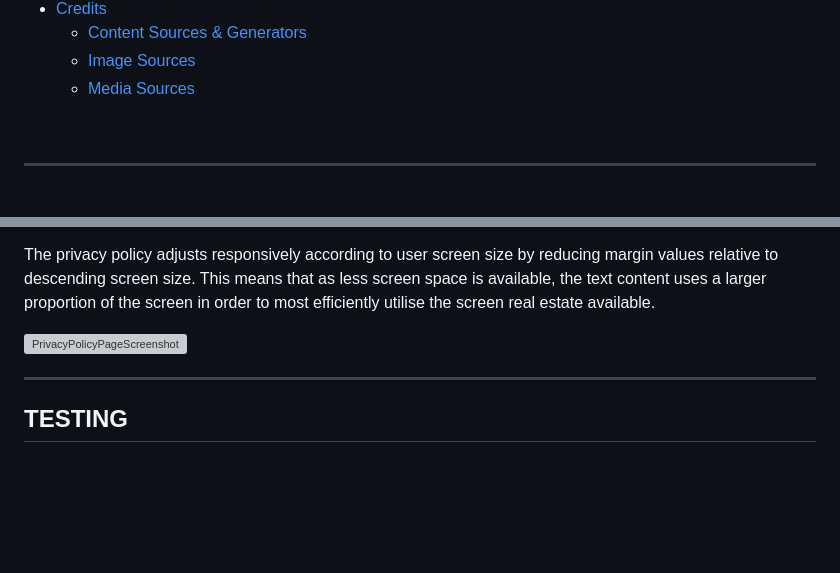
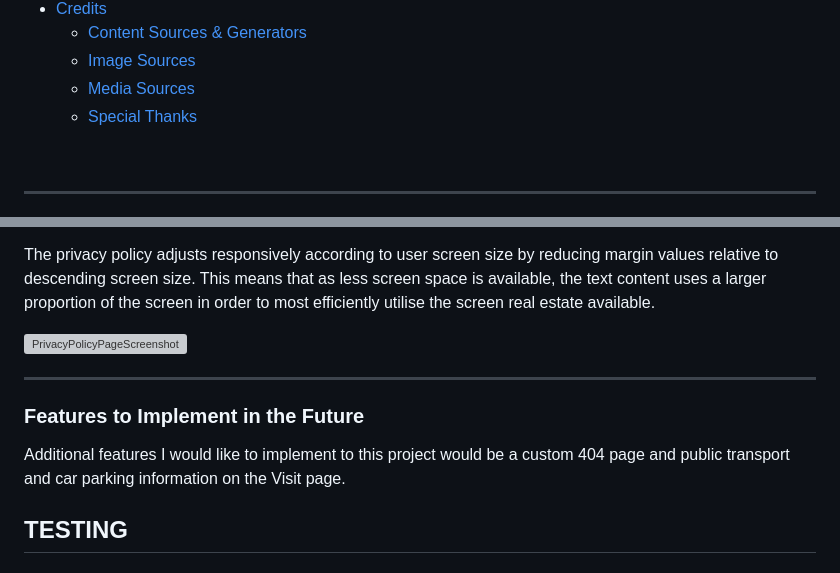
Before and after one commit to k-nadia/project-1, a Markdown page: README.md, 2 parts joined by grey strips. GitHub-like rendering; blank space fills up the shorter version; grey boxes are pictures that could not be loaded.

Commit message:
Add 'additional features to implement' within Features section of README and add special thanks section link to README contents

```diff
--- a/README.md
+++ b/README.md
@@ -52,6 +52,7 @@ Deployed website can be be found here: [Kennet Shopping](https://k-nadia.github.
 	- [Content Sources & Generators](#content-sources-and-generators)
     - [Image Sources](#images-sources)
 	- [Media Sources](#media-sources)
+	- [Special Thanks](#special-thanks)
 
 
 <br>
@@ -242,6 +243,10 @@ The privacy policy adjusts responsively according to user screen size by reducin
 
 ![PrivacyPolicyPageScreenshot](assets/images/screenshots/privacy-policy.png)
 <hr>
+
+### **Features to Implement in the Future**
+
+Additional features I would like to implement to this project would be a custom 404 page and public transport and car parking information on the Visit page.
 
 ## **TESTING**
 
```
